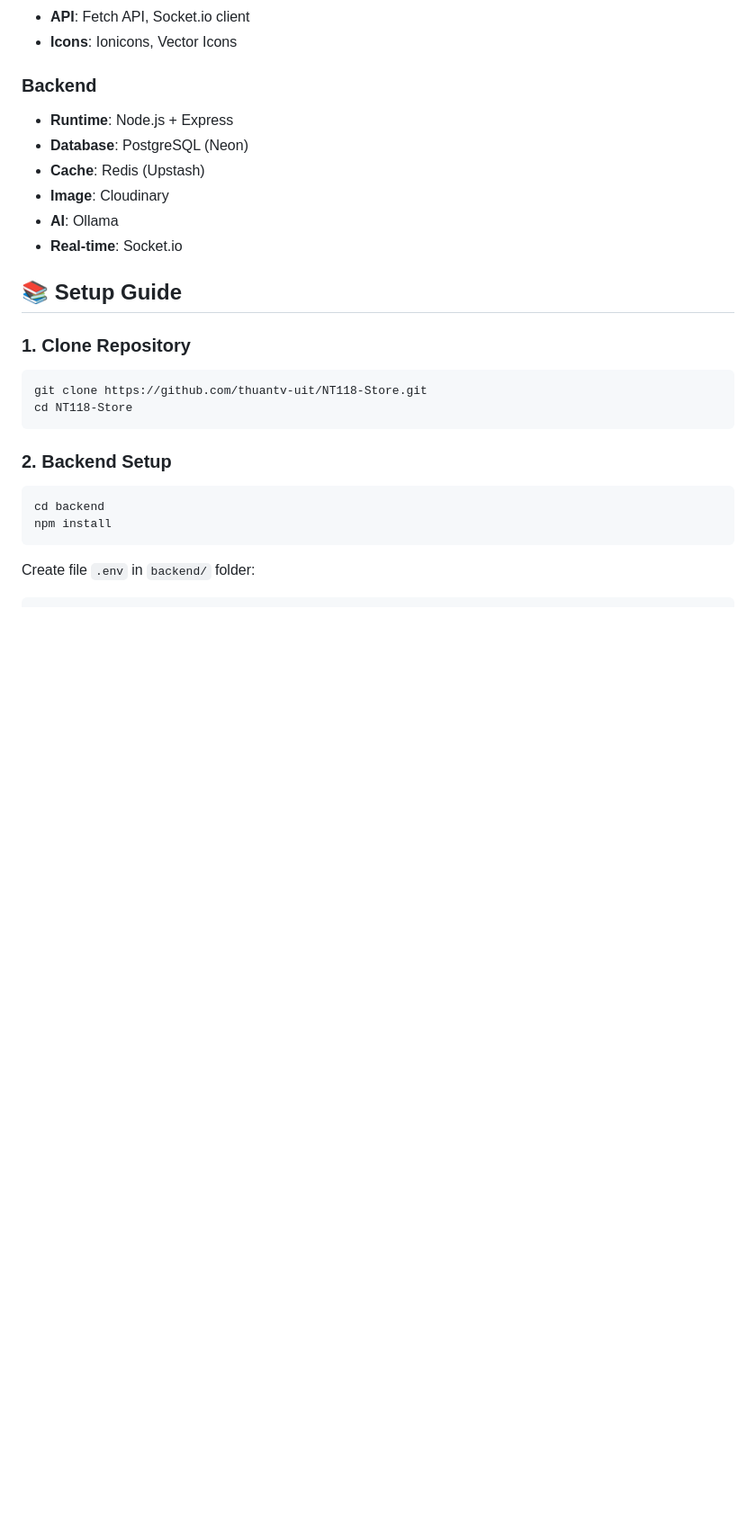
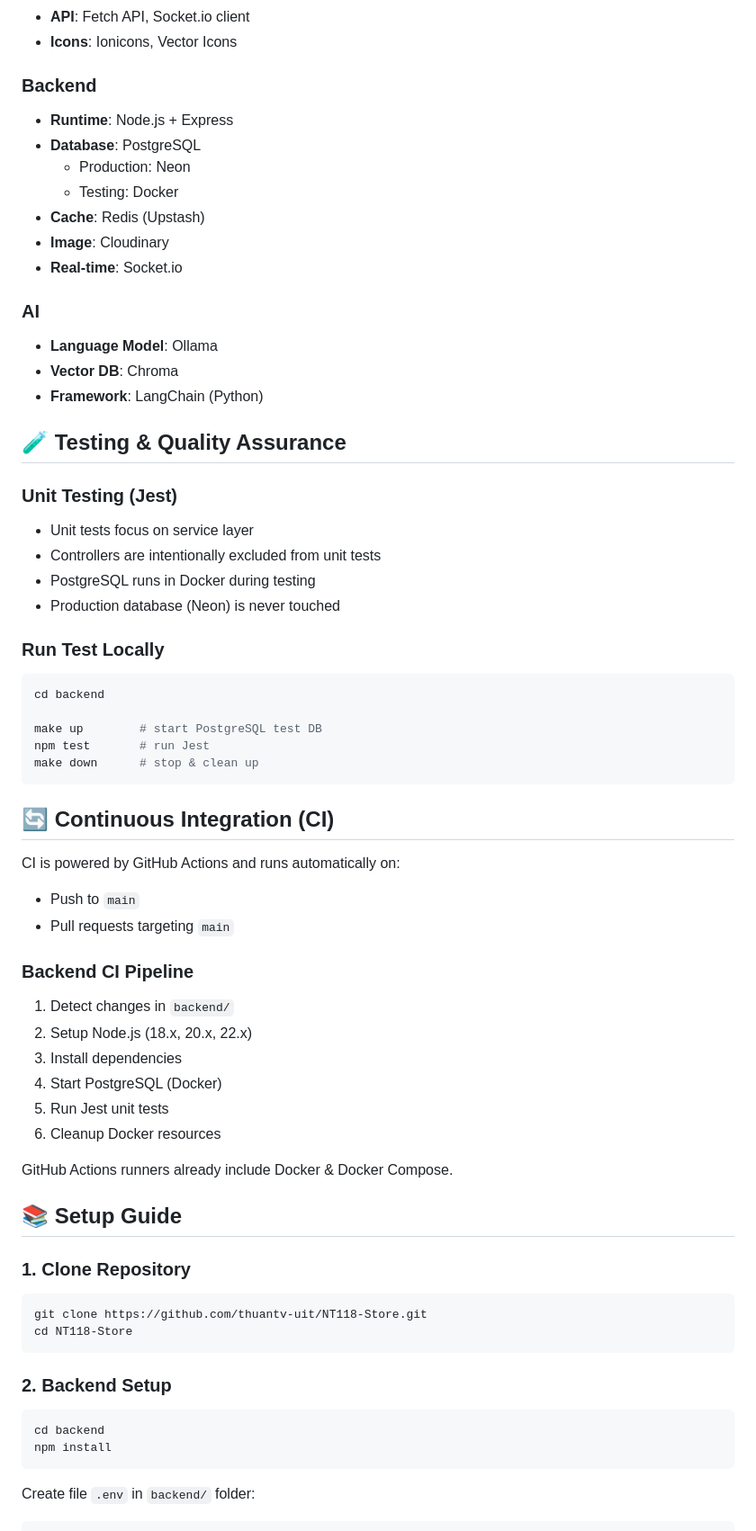
Before and after one commit to thuantv-uit/NT118-Store, a Markdown page: README.md, the part around one of its changes. Shown at 90% size. Drawn GitHub-style; blank space fills up the shorter version.

Commit message:
Enhance README with project details and testing info
Expanded project description and added details about testing, CI, and architecture.

````diff
--- a/README.md
+++ b/README.md
@@ -107,11 +113,49 @@ Here are screenshots of the NT118-Store app running on a real mobile device (por
 
 ### Backend
 - **Runtime**: Node.js + Express
-- **Database**: PostgreSQL (Neon)
+- **Database**: PostgreSQL
+  - Production: Neon
+  - Testing: Docker
 - **Cache**: Redis (Upstash)
 - **Image**: Cloudinary
-- **AI**: Ollama
 - **Real-time**: Socket.io
+
+### AI
+- **Language Model**: Ollama
+- **Vector DB**: Chroma
+- **Framework**: LangChain (Python)
+
+## 🧪 Testing & Quality Assurance
+
+### Unit Testing (Jest)
+- Unit tests focus on service layer
+- Controllers are intentionally excluded from unit tests
+- PostgreSQL runs in Docker during testing
+- Production database (Neon) is never touched
+
+### Run Test Locally
+```bash
+cd backend
+
+make up        # start PostgreSQL test DB
+npm test       # run Jest
+make down      # stop & clean up
+```
+
+## 🔄 Continuous Integration (CI)
+CI is powered by GitHub Actions and runs automatically on:
+- Push to `main`
+- Pull requests targeting `main`
+
+### Backend CI Pipeline
+1. Detect changes in `backend/`
+2. Setup Node.js (18.x, 20.x, 22.x)
+3. Install dependencies
+4. Start PostgreSQL (Docker)
+5. Run Jest unit tests
+6. Cleanup Docker resources
+
+GitHub Actions runners already include Docker & Docker Compose.
 
 ## 📚 Setup Guide
 
````
Also changed, not shown: other parts of README.md (+20 -4 lines).
